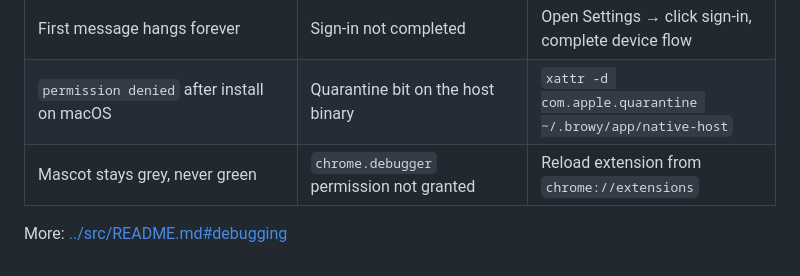
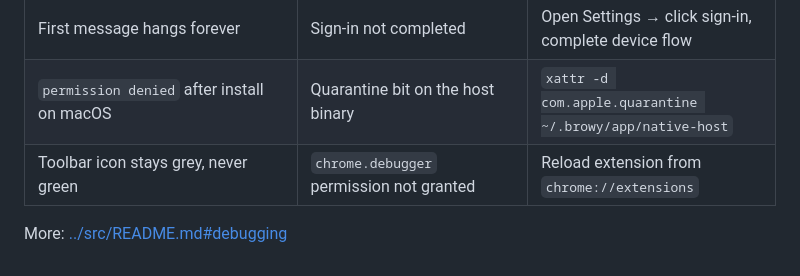
Before and after one commit to BrowyHQ/browy, a Markdown page: extension/README.md, the part around the change. Rendered like a GitHub page.

Commit message:
extension/README: 'Mascot stays grey' -> 'Toolbar icon stays grey'
User reported mascot mentions in docs should be cleaned up; this is the troubleshooting table reference. The thing the user sees go grey/green is the toolbar icon (it's the same image as the mascot, but the affordance the user clicks is the icon).

Co-authored-by: Copilot <223556219+Copilot@users.noreply.github.com>

```diff
--- a/extension/README.md
+++ b/extension/README.md
@@ -308,6 +308,6 @@ Detailed deep-dive in [../src/README.md](../src/README.md).
 | `Specified native messaging host not found` in `chrome://extensions` errors | Extension ID mismatch with `allowed_origins` in the host manifest | Re-run installer; it auto-detects your extension ID |
 | First message hangs forever | Sign-in not completed | Open Settings → click sign-in, complete device flow |
 | `permission denied` after install on macOS | Quarantine bit on the host binary | `xattr -d com.apple.quarantine ~/.browy/app/native-host` |
-| Mascot stays grey, never green | `chrome.debugger` permission not granted | Reload extension from `chrome://extensions` |
+| Toolbar icon stays grey, never green | `chrome.debugger` permission not granted | Reload extension from `chrome://extensions` |
 
 More: [../src/README.md#debugging](../src/README.md#debugging)
```
